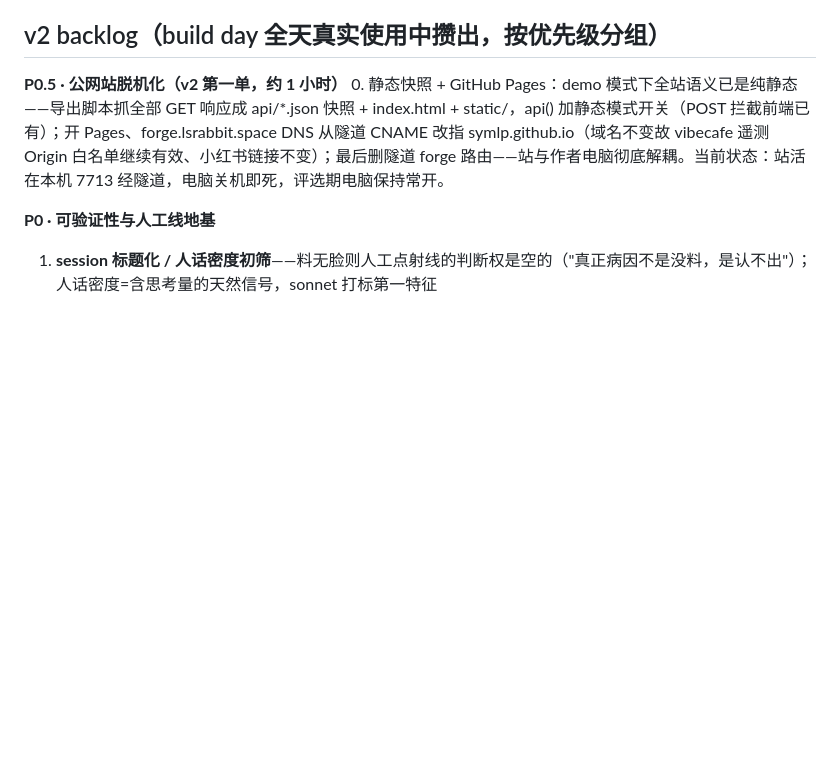
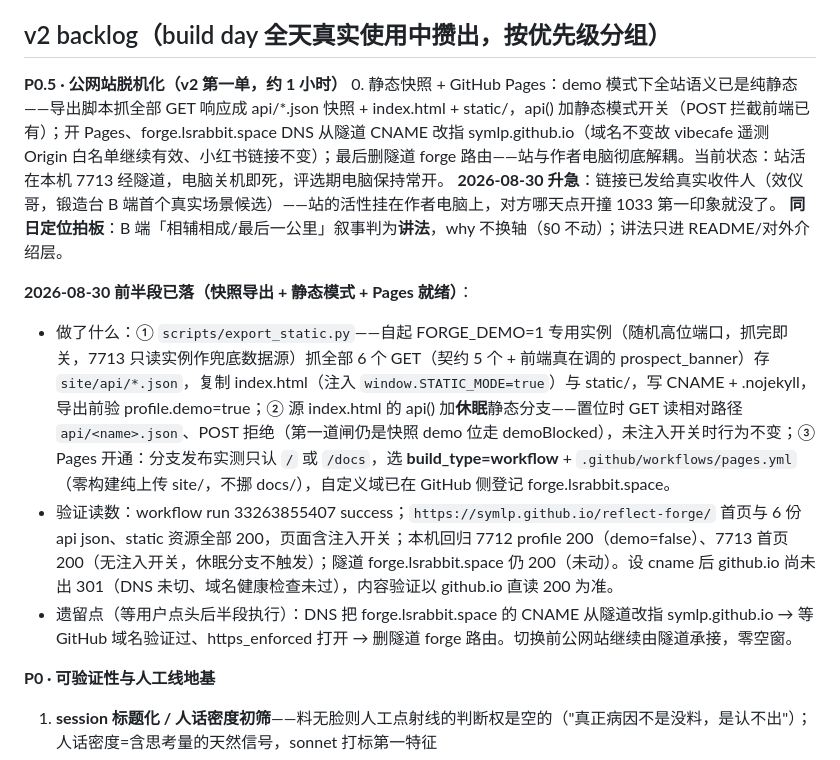
Before and after one commit to SYMlp/reflect-forge, a Markdown page: docs/HANDOFF.md, the part around the change. Rendered like a GitHub page; blank space fills up the shorter version.

Commit message:
docs(交接): HANDOFF P0.5 记账——升急注入库 + 前半段执行小节
带上主控留在工作区的 2026-08-30 升急注与定位拍板两行（此前未提交），
并在 P0.5 条目下追加前半段落地记录：导出脚本/静态模式/Pages workflow
选型与全部验证读数；遗留 DNS 切换与删隧道路由，等用户点头后半段执行。

Co-Authored-By: Claude <noreply@anthropic.com>

```diff
--- a/docs/HANDOFF.md
+++ b/docs/HANDOFF.md
@@ -12,6 +12,13 @@ VibeHacks #05 参赛完成（路演被锣截断、核心判断段未讲完，但
 
 **P0.5 · 公网站脱机化（v2 第一单，约 1 小时）**
 0. 静态快照 + GitHub Pages：demo 模式下全站语义已是纯静态——导出脚本抓全部 GET 响应成 api/*.json 快照 + index.html + static/，api() 加静态模式开关（POST 拦截前端已有）；开 Pages、forge.lsrabbit.space DNS 从隧道 CNAME 改指 symlp.github.io（域名不变故 vibecafe 遥测 Origin 白名单继续有效、小红书链接不变）；最后删隧道 forge 路由——站与作者电脑彻底解耦。当前状态：站活在本机 7713 经隧道，电脑关机即死，评选期电脑保持常开。
+   **2026-08-30 升急**：链接已发给真实收件人（效仪哥，锻造台 B 端首个真实场景候选）——站的活性挂在作者电脑上，对方哪天点开撞 1033 第一印象就没了。
+   **同日定位拍板**：B 端「相辅相成/最后一公里」叙事判为**讲法**，why 不换轴（§0 不动）；讲法只进 README/对外介绍层。
+
+   **2026-08-30 前半段已落（快照导出 + 静态模式 + Pages 就绪）**：
+   - 做了什么：① `scripts/export_static.py`——自起 FORGE_DEMO=1 专用实例（随机高位端口，抓完即关，7713 只读实例作兜底数据源）抓全部 6 个 GET（契约 5 个 + 前端真在调的 prospect_banner）存 `site/api/*.json`，复制 index.html（注入 `window.STATIC_MODE=true`）与 static/，写 CNAME + .nojekyll，导出前验 profile.demo=true；② 源 index.html 的 api() 加**休眠**静态分支——置位时 GET 读相对路径 `api/<name>.json`、POST 拒绝（第一道闸仍是快照 demo 位走 demoBlocked），未注入开关时行为不变；③ Pages 开通：分支发布实测只认 `/` 或 `/docs`，选 **build_type=workflow** + `.github/workflows/pages.yml`（零构建纯上传 site/，不挪 docs/），自定义域已在 GitHub 侧登记 forge.lsrabbit.space。
+   - 验证读数：workflow run 33263855407 success；`https://symlp.github.io/reflect-forge/` 首页与 6 份 api json、static 资源全部 200，页面含注入开关；本机回归 7712 profile 200（demo=false）、7713 首页 200（无注入开关，休眠分支不触发）；隧道 forge.lsrabbit.space 仍 200（未动）。设 cname 后 github.io 尚未出 301（DNS 未切、域名健康检查未过），内容验证以 github.io 直读 200 为准。
+   - 遗留点（等用户点头后半段执行）：DNS 把 forge.lsrabbit.space 的 CNAME 从隧道改指 symlp.github.io → 等 GitHub 域名验证过、https_enforced 打开 → 删隧道 forge 路由。切换前公网站继续由隧道承接，零空窗。
 
 **P0 · 可验证性与人工线地基**
 1. **session 标题化 / 人话密度初筛**——料无脸则人工点射线的判断权是空的（"真正病因不是没料，是认不出"）；人话密度=含思考量的天然信号，sonnet 打标第一特征
```
